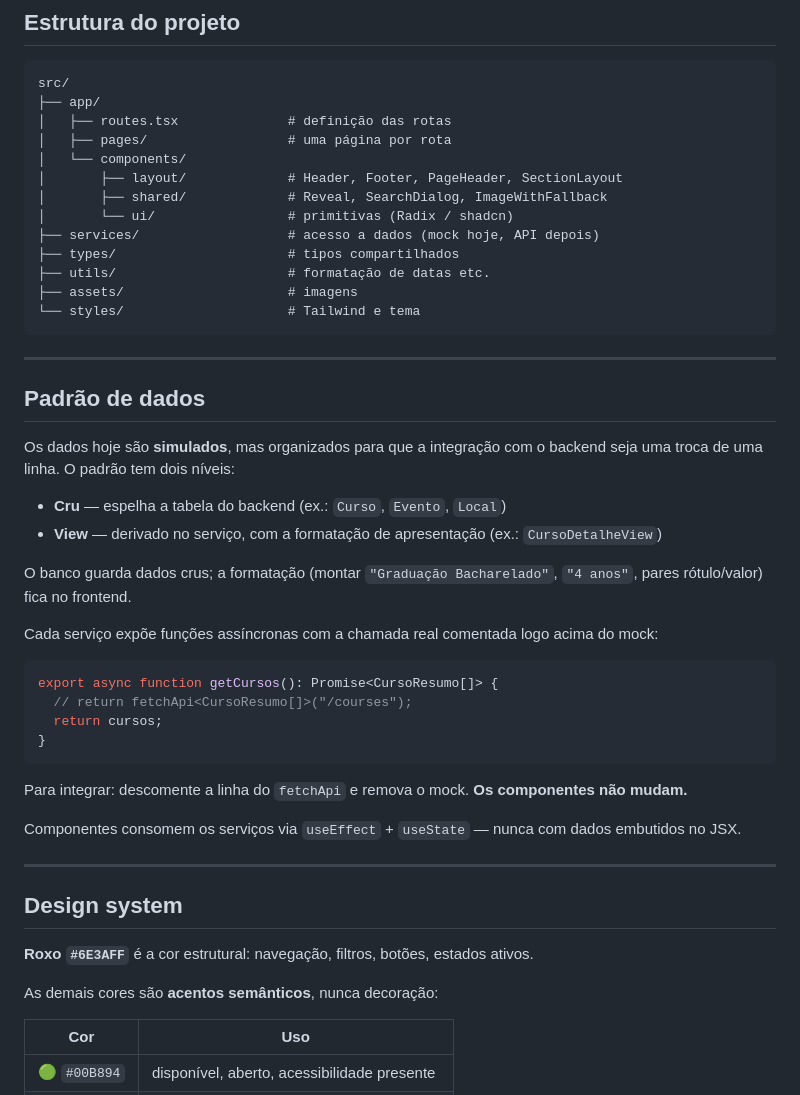
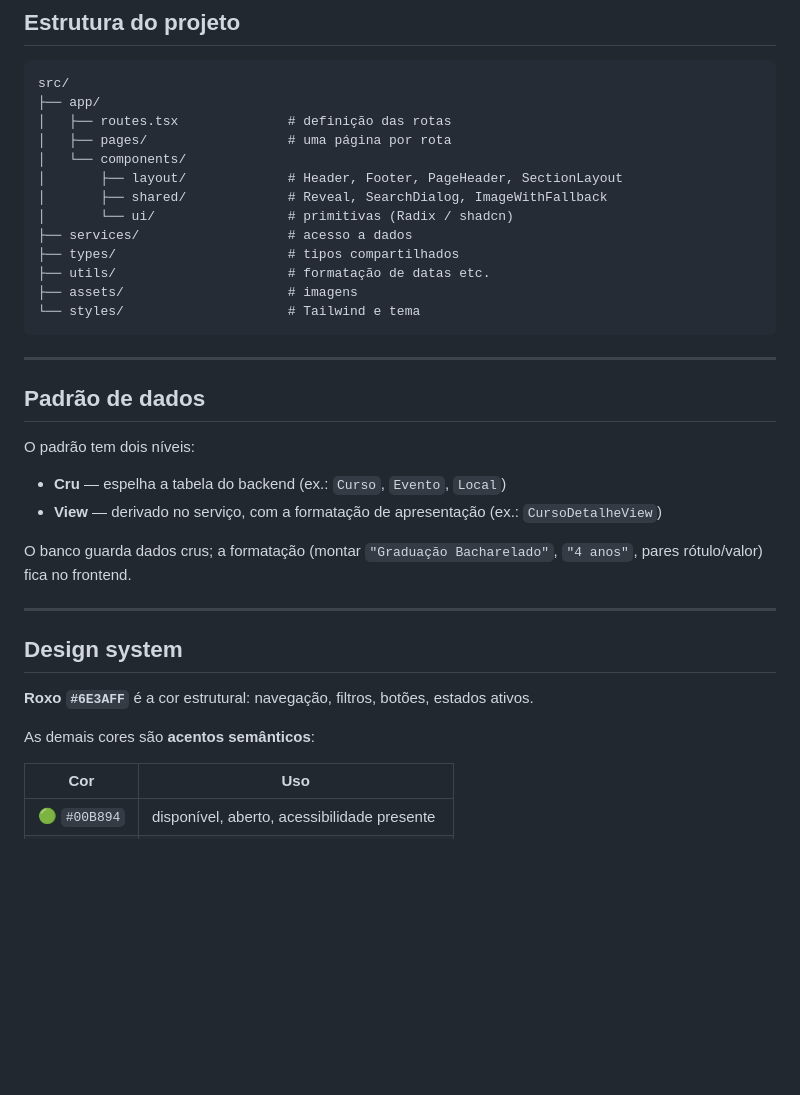
Before and after one commit to joaordpx/Portal-Academico-Meu, a Markdown page: README.md, the part around one of its changes. Drawn GitHub-style; blank space fills up the shorter version.

````diff
--- a/README.md
+++ b/README.md
@@ -68,7 +68,7 @@ src/
 │       ├── layout/             # Header, Footer, PageHeader, SectionLayout
 │       ├── shared/             # Reveal, SearchDialog, ImageWithFallback
 │       └── ui/                 # primitivas (Radix / shadcn)
-├── services/                   # acesso a dados (mock hoje, API depois)
+├── services/                   # acesso a dados
 ├── types/                      # tipos compartilhados
 ├── utils/                      # formatação de datas etc.
 ├── assets/                     # imagens
@@ -79,8 +79,7 @@ src/
 
 ## Padrão de dados
 
-Os dados hoje são **simulados**, mas organizados para que a integração com o backend seja uma troca
-de uma linha. O padrão tem dois níveis:
+O padrão tem dois níveis:
 
 - **Cru** — espelha a tabela do backend (ex.: `Curso`, `Evento`, `Local`)
 - **View** — derivado no serviço, com a formatação de apresentação (ex.: `CursoDetalheView`)
@@ -88,26 +87,13 @@ de uma linha. O padrão tem dois níveis:
 O banco guarda dados crus; a formatação (montar `"Graduação Bacharelado"`, `"4 anos"`, pares
 rótulo/valor) fica no frontend.
 
-Cada serviço expõe funções assíncronas com a chamada real comentada logo acima do mock:
-
-```ts
-export async function getCursos(): Promise<CursoResumo[]> {
-  // return fetchApi<CursoResumo[]>("/courses");
-  return cursos;
-}
-```
-
-Para integrar: descomente a linha do `fetchApi` e remova o mock. **Os componentes não mudam.**
-
-Componentes consomem os serviços via `useEffect` + `useState` — nunca com dados embutidos no JSX.
-
 ---
 
 ## Design system
 
 **Roxo `#6E3AFF`** é a cor estrutural: navegação, filtros, botões, estados ativos.
 
-As demais cores são **acentos semânticos**, nunca decoração:
+As demais cores são **acentos semânticos**:
 
 | Cor | Uso |
 |---|---|
````
Also changed, not shown: other parts of README.md (+0 -32 lines).
